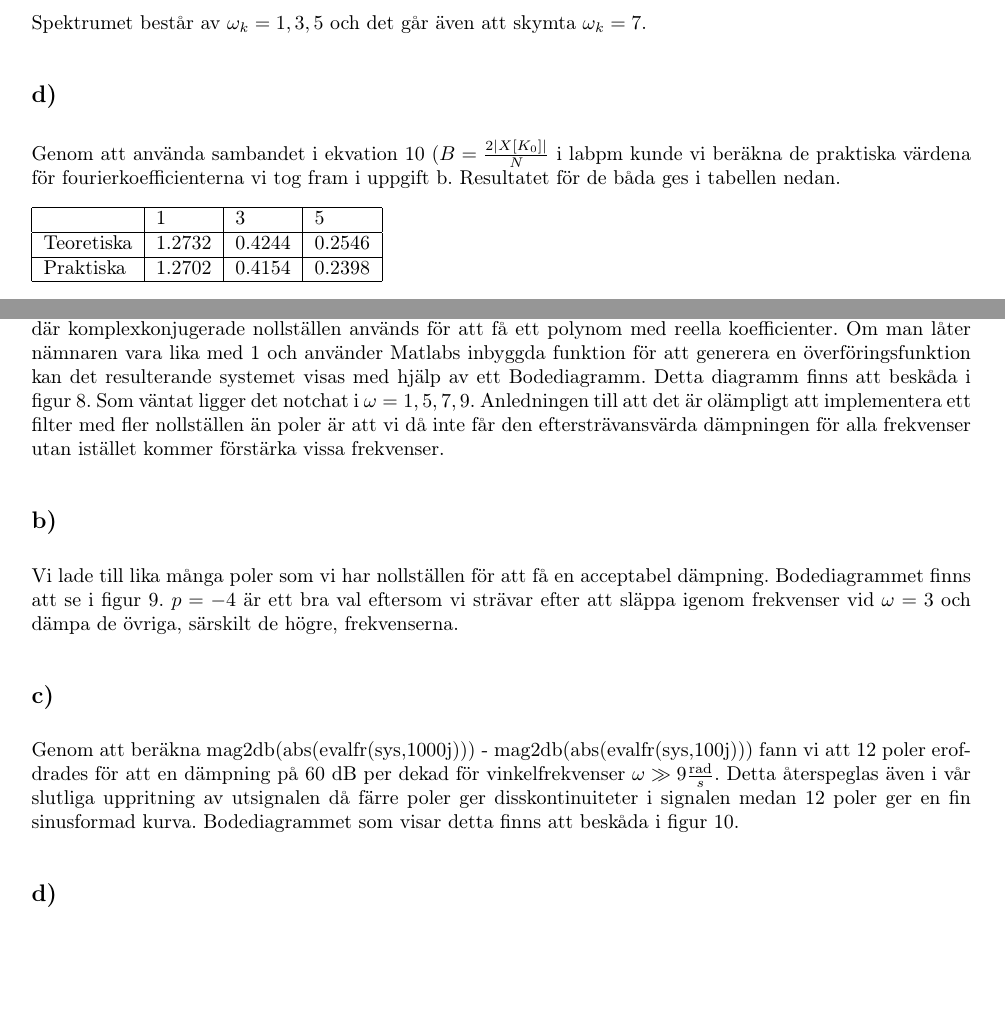
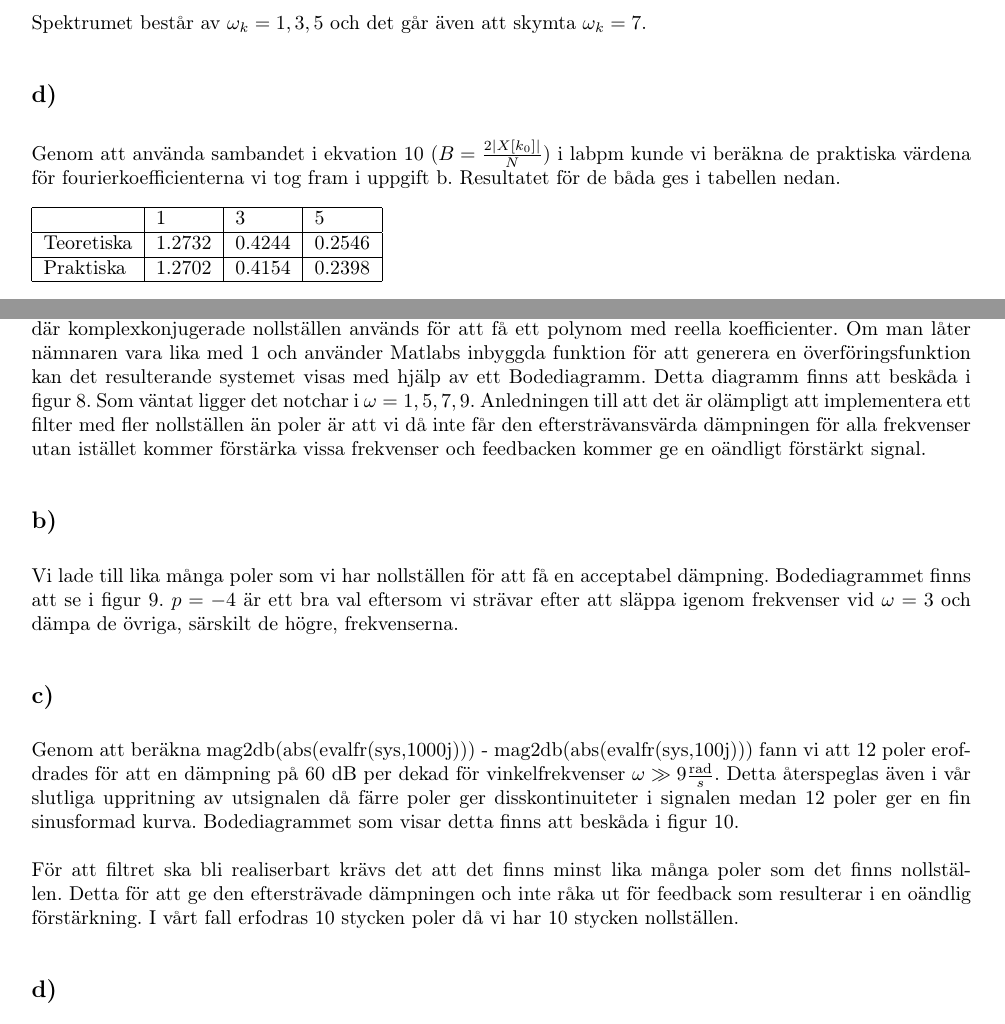
Before and after one commit to Mispelled/SSY080_Transformer_Signaler_System, a LaTeX document (report.tex, which reads task3.tex, task4.tex): two parts of pages 4 and 5 of 19, joined at a grey line, cut so that both start at the same text, the shorter picture padded with empty space. Compiled offline with pdfLaTeX.

Commit message:
Pushed final(?) version of report.

```diff
--- a/task3.tex
+++ b/task3.tex
@@ -30,7 +30,7 @@ Spektrumet består av $\omega_k = 1, 3, 5$ och det går även att skymta $\omega
 7$.
 
 \subsection*{d)}
-Genom att använda sambandet i ekvation 10 ($B=\frac{2|X[K_0]|}{N}$ i labpm kunde
+Genom att använda sambandet i ekvation 10 ($B=\frac{2|X[k_0]|}{N}$) i labpm kunde
 vi beräkna de praktiska värdena för fourierkoefficienterna vi tog fram i uppgift
 b. Resultatet för de båda ges i tabellen nedan.
 
--- a/task4.tex
+++ b/task4.tex
@@ -6,10 +6,11 @@ komplexkonjugerade nollställen används för att få ett polynom med reella
 koefficienter. Om man låter nämnaren vara lika med 1 och använder Matlabs
 inbyggda funktion för att generera en överföringsfunktion kan det resulterande
 systemet visas med hjälp av ett Bodediagramm. Detta diagramm finns att beskåda i
-figur~\ref{fig:task4a-bode}. Som väntat ligger det notchat i $\omega = 1, 5, 7,
+figur~\ref{fig:task4a-bode}. Som väntat ligger det notchar i $\omega = 1, 5, 7,
 9$. Anledningen till att det är olämpligt att implementera ett filter med fler
 nollställen än poler är att vi då inte får den eftersträvansvärda dämpningen
-för alla frekvenser utan istället kommer förstärka vissa frekvenser.
+för alla frekvenser utan istället kommer förstärka vissa frekvenser och
+feedbacken kommer ge en oändligt förstärkt signal.
 
 \subsection*{b)}
 Vi lade till lika många poler som vi har nollställen för att få en acceptabel
@@ -24,7 +25,11 @@ dämpning på 60 dB per dekad för vinkelfrekvenser $\omega \gg 9
 \frac{\text{rad}}{s}$. Detta återspeglas även i vår slutliga uppritning av
 utsignalen då färre poler ger disskontinuiteter i signalen medan 12 poler ger
 en fin sinusformad kurva. Bodediagrammet som visar detta finns att beskåda i
-figur~\ref{fig:task4c-bode}.
+figur~\ref{fig:task4c-bode}.\\\\
+För att filtret ska bli realiserbart krävs det att det finns minst lika många
+poler som det finns nollställen. Detta för att ge den eftersträvade dämpningen och inte
+råka ut för feedback som resulterar i en oändlig förstärkning. I vårt fall
+erfodras 10 stycken poler då vi har 10 stycken nollställen.
 
 \subsection*{d)}
 För att förstärka vårat system skalade vi täljarpolynomet med $|H(j3)|$.
```
Also changed, not shown: task2.tex (+1 -1 lines), report.pdf.
